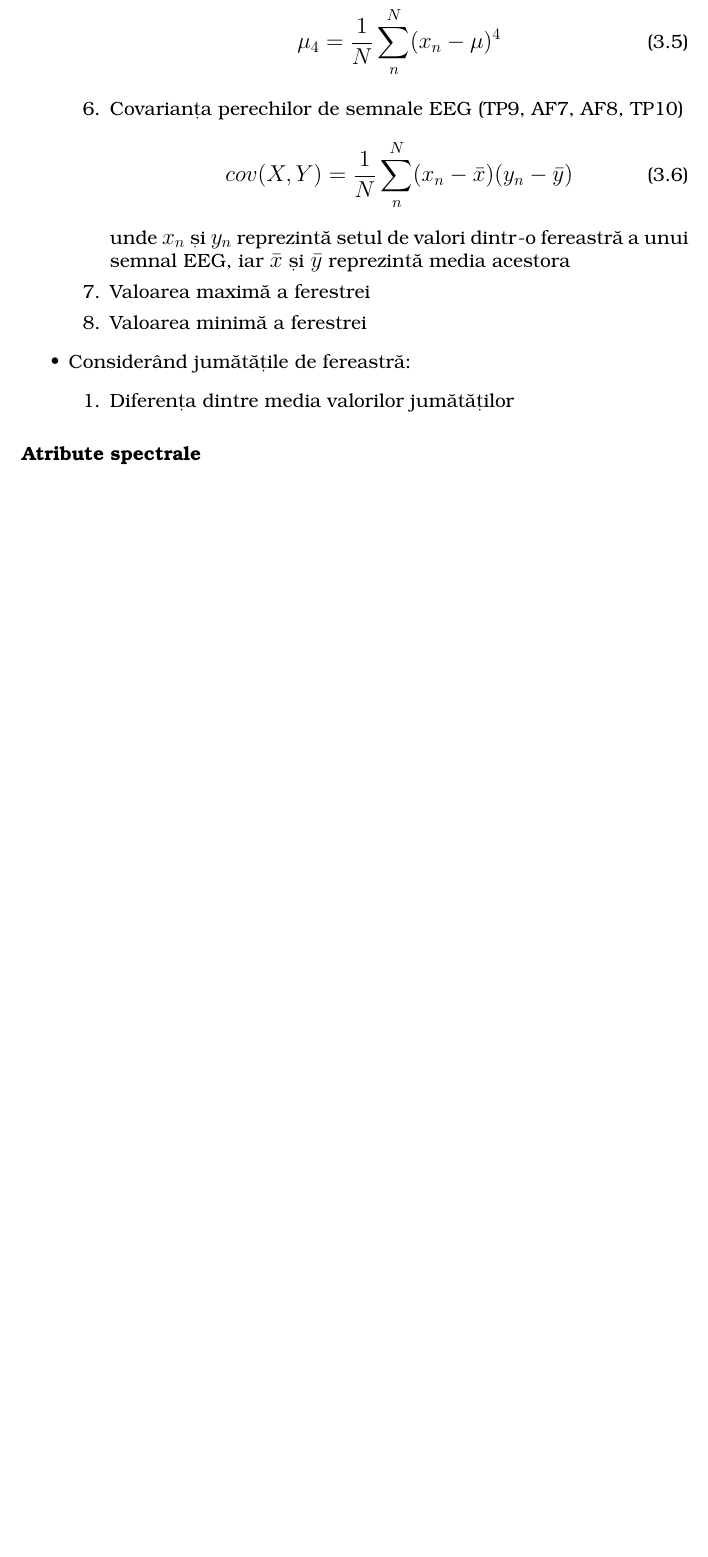
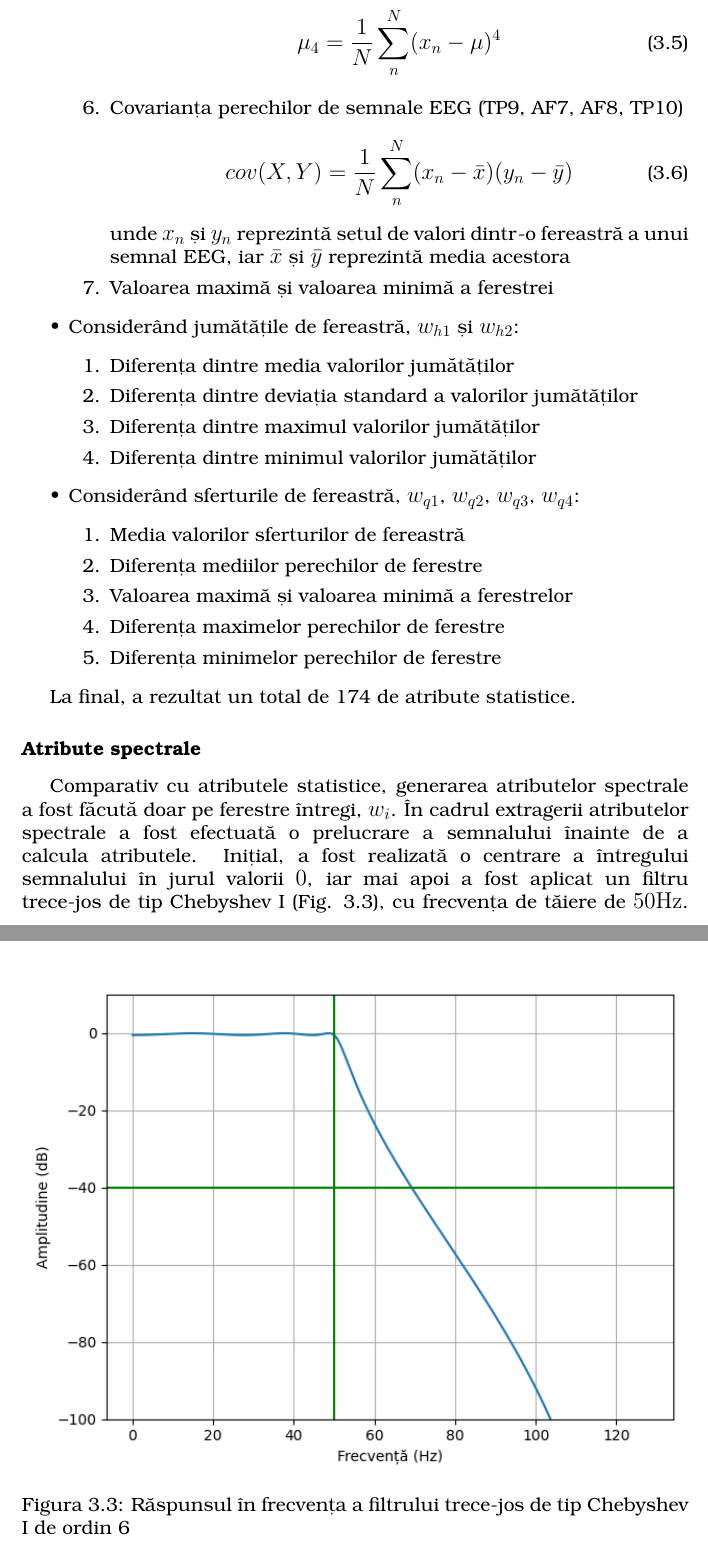
Before and after one commit to andreinasui/Licenta-2019-2020, a LaTeX document (doc/main.tex, which reads doc/implementare.tex): part of page 29 of 33 before the commit and two parts of pages 29 and 30 of 35 after it, the two joined at a grey line, cut so that both start at the same text, the shorter picture padded with empty space. The pictures show the PDF file doc/main.pdf that the author committed with the source.

Commit message:
finished writing feature extraction

```diff
--- a/doc/implementare.tex
+++ b/doc/implementare.tex
@@ -78,9 +78,8 @@ Având aceste ferestre create, pentru fiecare fereastră $x_i$ au fost extrase a
 	cov(X,Y) = \frac{1}{N}\sum_n^N(x_n - \bar{x})(y_n - \bar{y})
 	\end{equation}
 	unde $x_n$ și $y_n$ reprezintă setul de valori dintr-o fereastră a unui semnal EEG, iar $\bar{x}$ și $\bar{y}$ reprezintă media acestora
-	\item Valoarea maximă a ferestrei
-	\item Valoarea minimă a ferestrei
+	\item Valoarea maximă și valoarea minimă a ferestrei
 	\end{enumerate}
-	\item Considerând jumătățile de fereastră:
+	\item Considerând jumătățile de fereastră, $w_{h1}$ și $w_{h2}$:
 	\begin{enumerate}
 		\item Diferența dintre media valorilor jumătăților
@@ -87,7 +89,28 @@ Având aceste ferestre create, pentru fiecare fereastră $x_i$ au fost extrase a
+	\end{enumerate}
+	\item Considerând sferturile de fereastră, $w_{q1}$, $w_{q2}$, $w_{q3}$, $w_{q4}$:
+		\begin{enumerate}
+		\item Media valorilor sferturilor de fereastră
+		\item Diferența mediilor perechilor de ferestre
+		\item Valoarea maximă și valoarea minimă a ferestrelor
+		\item Diferența maximelor perechilor de ferestre
+		\item Diferența minimelor perechilor de ferestre
 	\end{enumerate}
 \end{itemize}
 
+La final, a rezultat un total de 174 de atribute statistice.
+
 \subsubsection*{Atribute spectrale}
+Comparativ cu atributele statistice, generarea atributelor spectrale a fost făcută doar pe ferestre întregi, $w_i$. În cadrul extragerii atributelor spectrale a fost efectuată o prelucrare a semnalului înainte de a calcula atributele. Inițial, a fost realizată o centrare a întregului semnalului în jurul valorii $0$, iar mai apoi a fost aplicat un filtru trece-jos de tip Chebyshev I (Fig. \ref{fig:cheb1-filt}), cu frecvența de tăiere de $50\si{\hertz}$. Prin această filtrare se păstrează doar banda de frecvență relevantă undelor cerebrale, și anume $1-50\si{\hertz}$.
+\begin{figure}[ht]
+\centering
+\includegraphics[width=\textwidth, keepaspectratio]{fig/cap3/cheb1-filt.png}
+\caption{Răspunsul în frecvența a filtrului trece-jos de tip Chebyshev I de ordin 6}
+\label{fig:cheb1-filt}
+\end{figure}
+
+După aplicarea filtrului asupra întregului semnal EEG, a fost calculată Transformata Fourier Discretă \textit{(DFT)}, folosind algoritmul \textit{Fast Fourier Transform (FFT)}. Apoi au fost extrase amplitudinile fiecărei componente ale semnalului filtrat, rezultând 50 de atribute per semnal. Ultimele atribute extrase au fost amplitudinile celor mai puternice 10 frecvențe din componența semnalului. În total, au rezultat 260 de atribute.
+
+Combinând cele 174 de atribute statistice cu aceste 260 de atribute spectrale, rezultă un total de 414 atribute. În setul de date format din acestea, se adaugă și clasa fiecărei înregistrări.
 
 \subsection{Arhitectura rețelei}
 
```
Also changed, not shown: doc/fig/cap3/cheb1-filt.png (added), doc/main.pdf, doc/implementare.tex (7 more changed lines), 7 other files.
